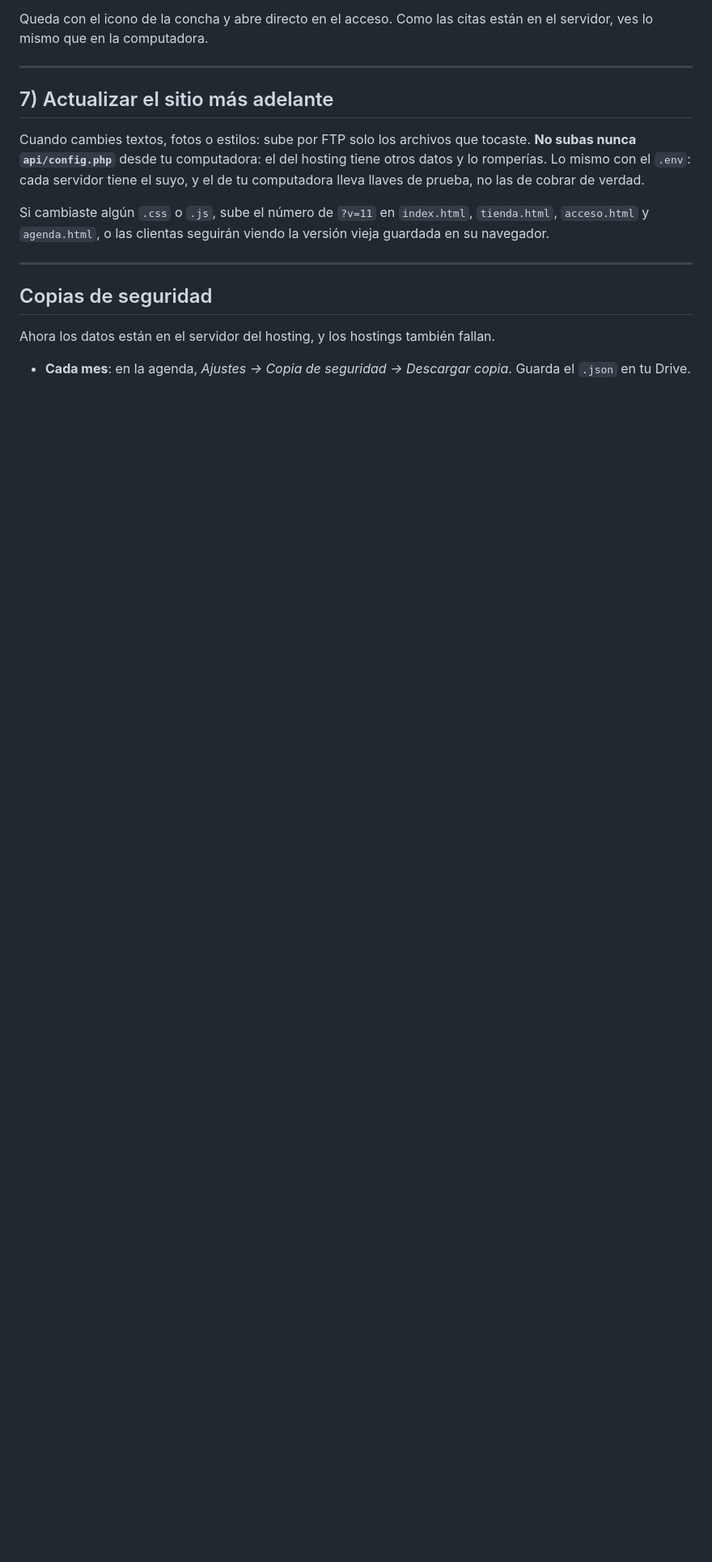
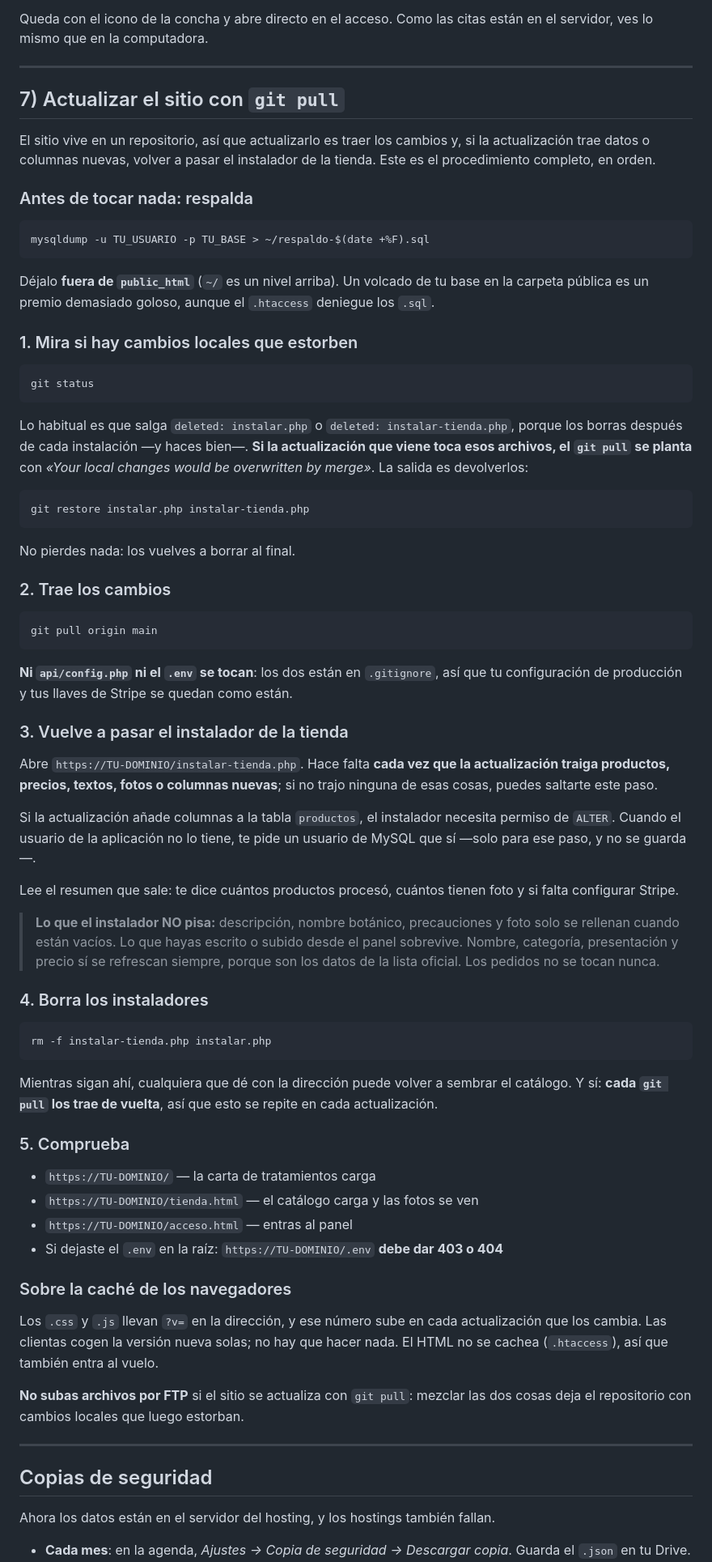
Before and after one commit to Expentor/agenda-alma-de-mar, a Markdown page: DESPLIEGUE.md, the part around the change. Shown at 81% size. GitHub-like rendering; blank space fills up the shorter version.

Commit message:
Escribir en DESPLIEGUE.md cómo se actualiza el sitio
El procedimiento venía siendo de palabra y en cada actualización se tropieza
con lo mismo: los instaladores se borran del servidor —y está bien—, pero
cuando la actualización los modifica, git se planta porque no quiere pisar un
cambio local. Queda escrito, con la salida (`git restore`) y el recordatorio de
que cada pull los trae de vuelta.

También cuándo hace falta volver a pasar instalar-tienda.php, qué NO pisa
cuando se pasa, y que ni config.php ni el .env se tocan al actualizar.

La sección anterior hablaba de subir archivos por FTP, que es justo lo que no
hay que hacer en un sitio que se actualiza con git: deja el repositorio con
cambios locales que luego estorban.

Co-Authored-By: Claude Opus 5 <noreply@anthropic.com>

````diff
--- a/DESPLIEGUE.md
+++ b/DESPLIEGUE.md
@@ -93,16 +93,91 @@ servidor, ves lo mismo que en la computadora.
 
 ---
 
-## 7) Actualizar el sitio más adelante
+## 7) Actualizar el sitio con `git pull`
 
-Cuando cambies textos, fotos o estilos: sube por FTP solo los archivos que tocaste.
-**No subas nunca `api/config.php`** desde tu computadora: el del hosting tiene otros
-datos y lo romperías. Lo mismo con el `.env`: cada servidor tiene el suyo, y el de tu
-computadora lleva llaves de prueba, no las de cobrar de verdad.
+El sitio vive en un repositorio, así que actualizarlo es traer los cambios y, si
+la actualización trae datos o columnas nuevas, volver a pasar el instalador de
+la tienda. Este es el procedimiento completo, en orden.
 
-Si cambiaste algún `.css` o `.js`, sube el número de `?v=11` en `index.html`,
-`tienda.html`, `acceso.html` y `agenda.html`, o las clientas seguirán viendo la versión vieja
-guardada en su navegador.
+### Antes de tocar nada: respalda
+
+```bash
+mysqldump -u TU_USUARIO -p TU_BASE > ~/respaldo-$(date +%F).sql
+```
+
+Déjalo **fuera de `public_html`** (`~/` es un nivel arriba). Un volcado de tu base
+en la carpeta pública es un premio demasiado goloso, aunque el `.htaccess` deniegue
+los `.sql`.
+
+### 1. Mira si hay cambios locales que estorben
+
+```bash
+git status
+```
+
+Lo habitual es que salga `deleted: instalar.php` o `deleted: instalar-tienda.php`,
+porque los borras después de cada instalación —y haces bien—. **Si la actualización
+que viene toca esos archivos, el `git pull` se planta** con *«Your local changes
+would be overwritten by merge»*. La salida es devolverlos:
+
+```bash
+git restore instalar.php instalar-tienda.php
+```
+
+No pierdes nada: los vuelves a borrar al final.
+
+### 2. Trae los cambios
+
+```bash
+git pull origin main
+```
+
+**Ni `api/config.php` ni el `.env` se tocan**: los dos están en `.gitignore`, así que
+tu configuración de producción y tus llaves de Stripe se quedan como están.
+
+### 3. Vuelve a pasar el instalador de la tienda
+
+Abre `https://TU-DOMINIO/instalar-tienda.php`. Hace falta **cada vez que la
+actualización traiga productos, precios, textos, fotos o columnas nuevas**; si no
+trajo ninguna de esas cosas, puedes saltarte este paso.
+
+Si la actualización añade columnas a la tabla `productos`, el instalador necesita
+permiso de `ALTER`. Cuando el usuario de la aplicación no lo tiene, te pide un
+usuario de MySQL que sí —solo para ese paso, y no se guarda—.
+
+Lee el resumen que sale: te dice cuántos productos procesó, cuántos tienen foto y
+si falta configurar Stripe.
+
+> **Lo que el instalador NO pisa:** descripción, nombre botánico, precauciones y
+> foto solo se rellenan cuando están vacíos. Lo que hayas escrito o subido desde el
+> panel sobrevive. Nombre, categoría, presentación y precio sí se refrescan siempre,
+> porque son los datos de la lista oficial. Los pedidos no se tocan nunca.
+
+### 4. Borra los instaladores
+
+```bash
+rm -f instalar-tienda.php instalar.php
+```
+
+Mientras sigan ahí, cualquiera que dé con la dirección puede volver a sembrar el
+catálogo. Y sí: **cada `git pull` los trae de vuelta**, así que esto se repite en
+cada actualización.
+
+### 5. Comprueba
+
+- `https://TU-DOMINIO/` — la carta de tratamientos carga
+- `https://TU-DOMINIO/tienda.html` — el catálogo carga y las fotos se ven
+- `https://TU-DOMINIO/acceso.html` — entras al panel
+- Si dejaste el `.env` en la raíz: `https://TU-DOMINIO/.env` **debe dar 403 o 404**
+
+### Sobre la caché de los navegadores
+
+Los `.css` y `.js` llevan `?v=` en la dirección, y ese número sube en cada
+actualización que los cambia. Las clientas cogen la versión nueva solas; no hay
+que hacer nada. El HTML no se cachea (`.htaccess`), así que también entra al vuelo.
+
+**No subas archivos por FTP** si el sitio se actualiza con `git pull`: mezclar las
+dos cosas deja el repositorio con cambios locales que luego estorban.
 
 ---
 
````
